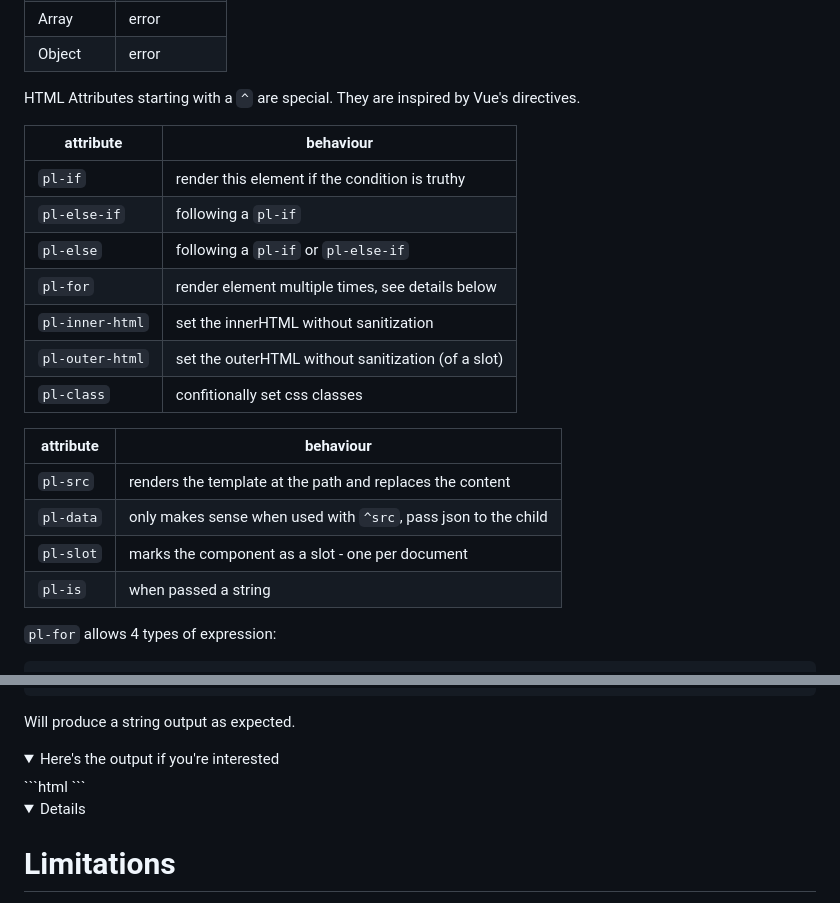
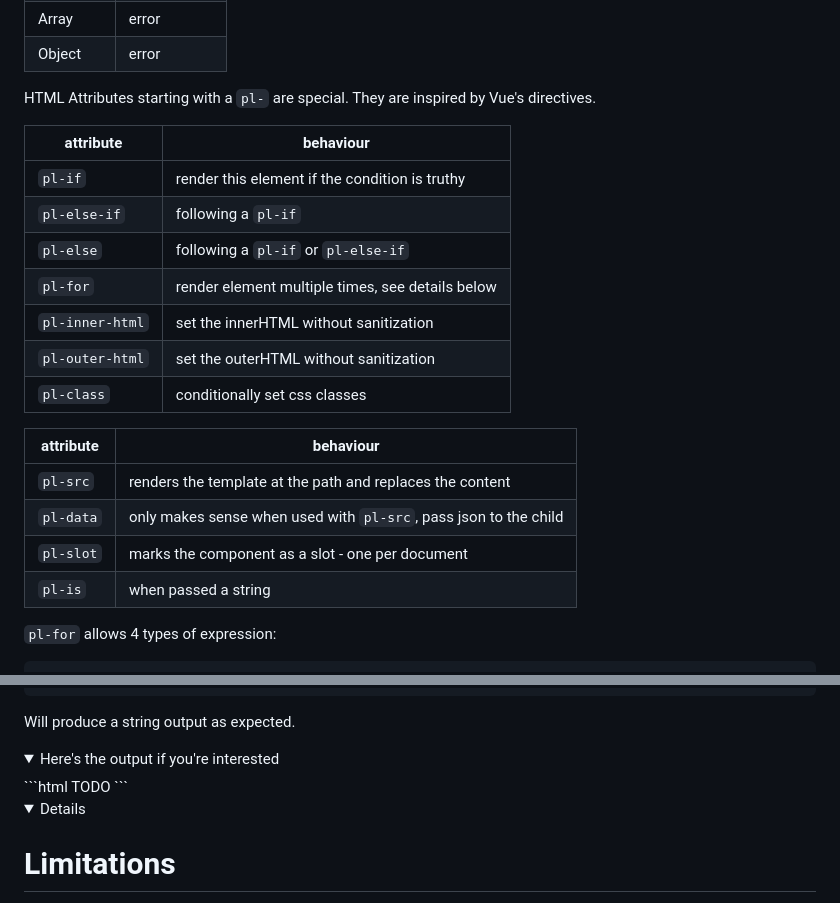
Before and after one commit to angusjf/platelet, a Markdown page: README.md, 2 parts joined by grey strips. GitHub-like rendering; folded sections open.

Commit message:
Readme table fix

````diff
--- a/README.md
+++ b/README.md
@@ -26,24 +26,24 @@ If the variable is not defined then an error is returned.
 | Array     | error         |
 | Object    | error         |
 
-HTML Attributes starting with a `^` are special. They are inspired by Vue's directives.
+HTML Attributes starting with a `pl-` are special. They are inspired by Vue's directives.
 
-| attribute       | behaviour                                          |
-| --------------- | -------------------------------------------------- |
-| `pl-if`         | render this element if the condition is truthy     |
-| `pl-else-if`    | following a `pl-if`                                |
-| `pl-else`       | following a `pl-if` or `pl-else-if`                |
-| `pl-for`        | render element multiple times, see details below   |
-| `pl-inner-html` | set the innerHTML without sanitization             |
-| `pl-outer-html` | set the outerHTML without sanitization (of a slot) |
-| `pl-class`      | confitionally set css classes                      |
+| attribute       | behaviour                                        |
+| --------------- | ------------------------------------------------ |
+| `pl-if`         | render this element if the condition is truthy   |
+| `pl-else-if`    | following a `pl-if`                              |
+| `pl-else`       | following a `pl-if` or `pl-else-if`              |
+| `pl-for`        | render element multiple times, see details below |
+| `pl-inner-html` | set the innerHTML without sanitization           |
+| `pl-outer-html` | set the outerHTML without sanitization           |
+| `pl-class`      | conditionally set css classes                    |
 
-| attribute | behaviour                                                      |
-| --------- | -------------------------------------------------------------- |
-| `pl-src`  | renders the template at the path and replaces the content      |
-| `pl-data` | only makes sense when used with `^src`, pass json to the child |
-| `pl-slot` | marks the component as a slot - one per document               |
-| `pl-is`   | when passed a string                                           |
+| attribute | behaviour                                                        |
+| --------- | ---------------------------------------------------------------- |
+| `pl-src`  | renders the template at the path and replaces the content        |
+| `pl-data` | only makes sense when used with `pl-src`, pass json to the child |
+| `pl-slot` | marks the component as a slot - one per document                 |
+| `pl-is`   | when passed a string                                             |
 
 `pl-for` allows 4 types of expression:
 
@@ -159,6 +160,7 @@ Will produce a string output as expected.
 Here's the output if you're interested
 </summary>
 ```html
+TODO
 ```
 <details>
 
````
Also changed, not shown: other parts of README.md (+7 -6 lines).
